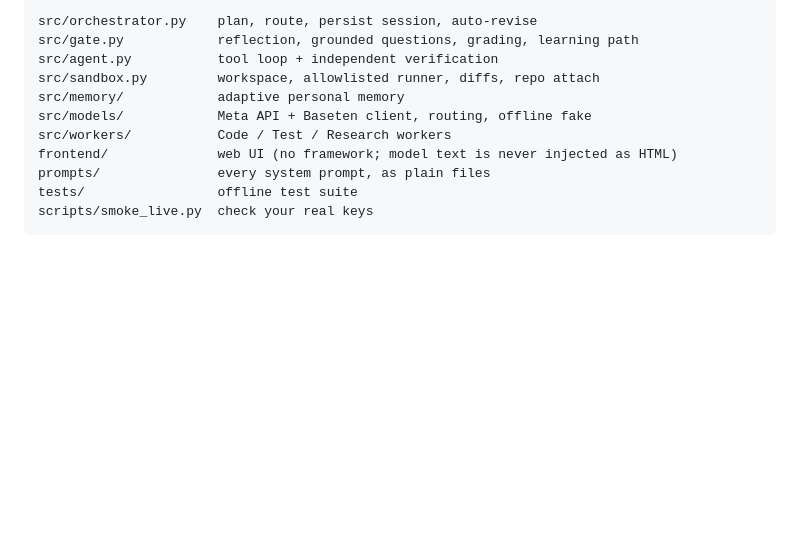
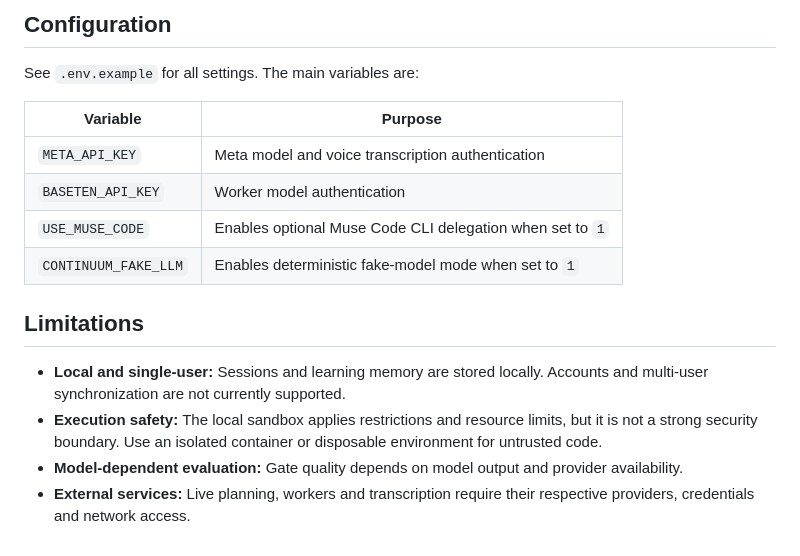
Before and after one commit to meenanoolu/continuum, a Markdown page: README.md, the part around one of its changes. Rendered like a GitHub page; blank space fills up the shorter version.

````diff
--- a/README.md
+++ b/README.md
@@ -65,14 +162,18 @@ python -m pytest
 
-```
-src/orchestrator.py    plan, route, persist session, auto-revise
-src/gate.py            reflection, grounded questions, grading, learning path
-src/agent.py           tool loop + independent verification
-src/sandbox.py         workspace, allowlisted runner, diffs, repo attach
-src/memory/            adaptive personal memory
-src/models/            Meta API + Baseten client, routing, offline fake
-src/workers/           Code / Test / Research workers
-frontend/              web UI (no framework; model text is never injected as HTML)
-prompts/               every system prompt, as plain files
-tests/                 offline test suite
-scripts/smoke_live.py  check your real keys
-```
+## Configuration
+
+See `.env.example` for all settings. The main variables are:
+
+| Variable | Purpose |
+|---|---|
+| `META_API_KEY` | Meta model and voice transcription authentication |
+| `BASETEN_API_KEY` | Worker model authentication |
+| `USE_MUSE_CODE` | Enables optional Muse Code CLI delegation when set to `1` |
+| `CONTINUUM_FAKE_LLM` | Enables deterministic fake-model mode when set to `1` |
+
+## Limitations
+
+- **Local and single-user:** Sessions and learning memory are stored locally. Accounts and multi-user synchronization are not currently supported.
+- **Execution safety:** The local sandbox applies restrictions and resource limits, but it is not a strong security boundary. Use an isolated container or disposable environment for untrusted code.
+- **Model-dependent evaluation:** Gate quality depends on model output and provider availability.
+- **External services:** Live planning, workers and transcription require their respective providers, credentials and network access.
````
Also changed, not shown: other parts of README.md (+132 -35 lines).
